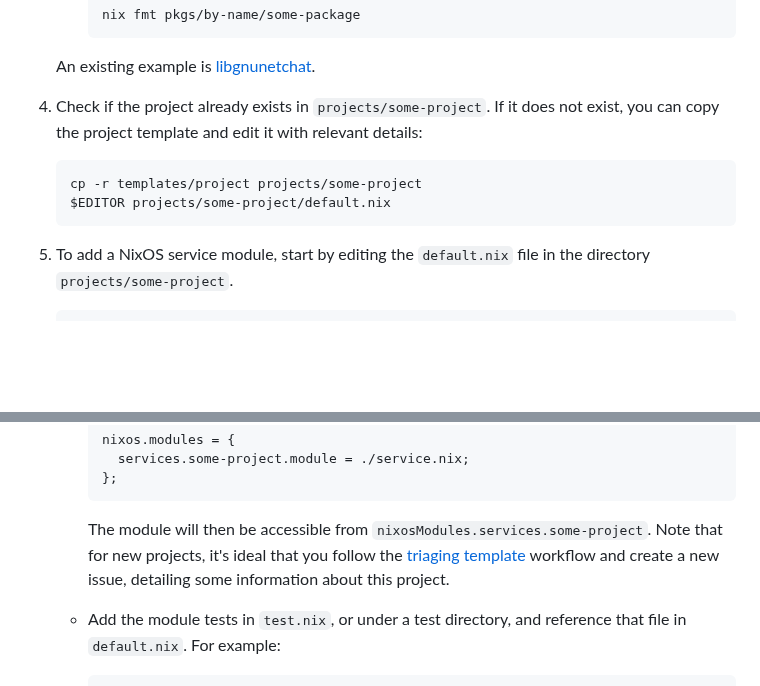
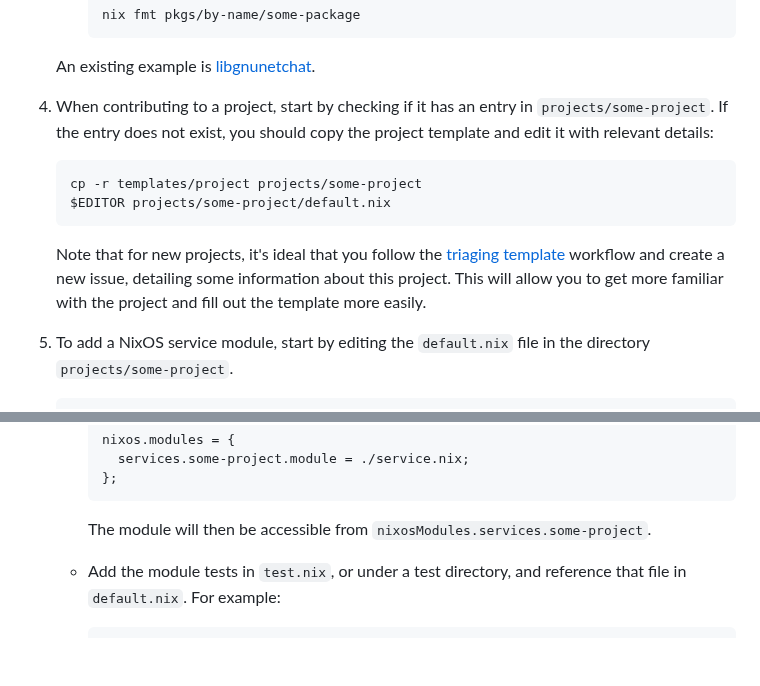
Before and after one commit to ngi-nix/ngipkgs, a Markdown page: CONTRIBUTING.md, 2 parts joined by grey strips. Rendered like a GitHub page; blank space fills up the shorter version.

Commit message:
docs: move triaging note; add a small paragraph

````diff
--- a/CONTRIBUTING.md
+++ b/CONTRIBUTING.md
@@ -66,13 +66,16 @@ Instead, write one sentence per line, as this makes it easier to review changes.
 
    An existing example is [libgnunetchat](https://github.com/ngi-nix/ngipkgs/blob/main/pkgs/by-name/libgnunetchat/package.nix).
 
-1. Check if the project already exists in `projects/some-project`.
-   If it does not exist, you can copy the project template and edit it with relevant details:
+1. When contributing to a project, start by checking if it has an entry in `projects/some-project`.
+   If the entry does not exist, you should copy the project template and edit it with relevant details:
 
    ```shellSession
    cp -r templates/project projects/some-project
    $EDITOR projects/some-project/default.nix
    ```
+
+   Note that for new projects, it's ideal that you follow the [triaging template](#triaging-an-ngi-project) workflow and create a new issue, detailing some information about this project.
+   This will allow you to get more familiar with the project and fill out the template more easily.
 
 1. To add a NixOS service module, start by editing the `default.nix` file in the directory `projects/some-project`.
 
@@ -92,7 +95,6 @@ Instead, write one sentence per line, as this makes it easier to review changes.
      ```
 
      The module will then be accessible from `nixosModules.services.some-project`.
-     Note that for new projects, it's ideal that you follow the [triaging template](#triaging-an-ngi-project) workflow and create a new issue, detailing some information about this project.
 
    - Add the module tests in `test.nix`, or under a test directory, and reference that file in `default.nix`.
      For example:
````
